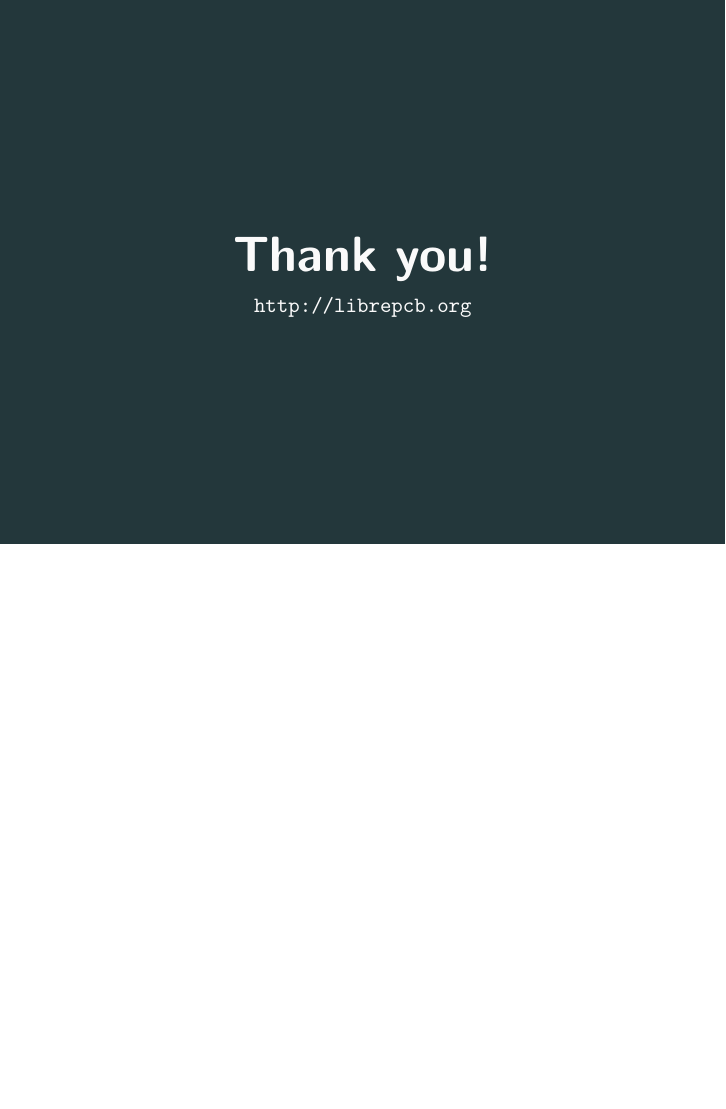
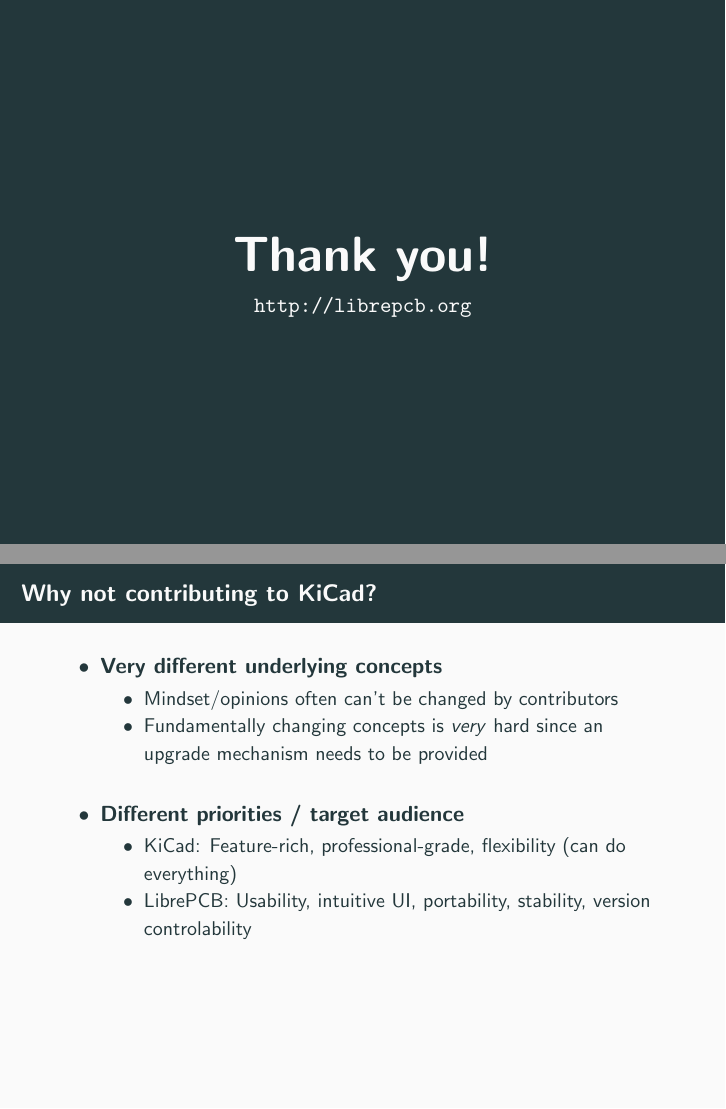
Before and after one commit to LibrePCB/librepcb-slides, LaTeX slides (librepcb-slides.tex, which reads slides/why_not_contributing_to_kicad.tex): page 15 of 15 before the commit and pages 15 and 16 of 16 after it, the two joined at a grey line, the shorter picture padded with empty space. Compiled offline with pdfLaTeX.

Commit message:
Add appendix slide for KiCad question

```diff
--- /dev/null
+++ b/slides/why_not_contributing_to_kicad.tex
@@ -0,0 +1,22 @@
+\section{Why not contributing to KiCad?}
+
+\begin{frame}{\secname}
+  \begin{itemize}
+    \item \textbf{Very different underlying concepts}
+    \begin{itemize}
+      \item Mindset/opinions often can't be changed by contributors
+      \item Fundamentally changing concepts is \textit{very} hard since an
+            upgrade mechanism needs to be provided
+    \end{itemize}
+
+    \bigskip
+
+    \item \textbf{Different priorities / target audience}
+    \begin{itemize}
+      \item KiCad: Feature-rich, professional-grade, flexibility
+            (can do everything)
+      \item LibrePCB: Usability, intuitive UI, portability, stability,
+            version controlability
+    \end{itemize}
+  \end{itemize}
+\end{frame}
```
Also changed, not shown: librepcb-slides.tex (+1 -0 lines).
